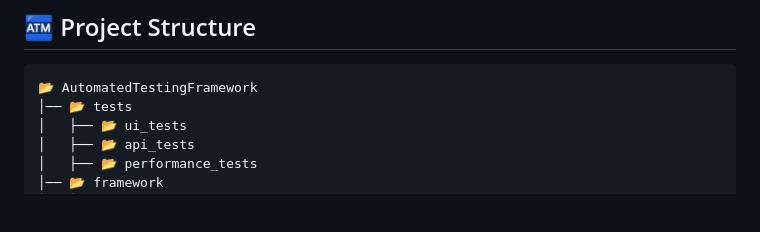
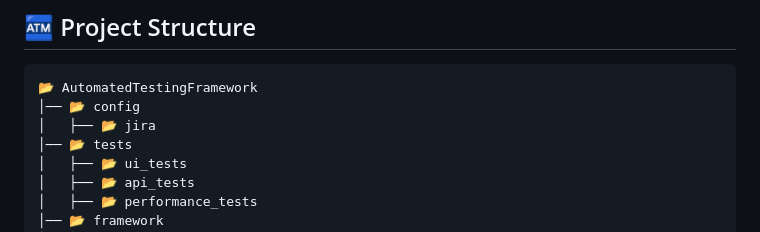
Before and after one commit to MohamedGalal-2/DEPI-Software-Tester-Graduation-Project, a Markdown page: README.md, the part around the change. GitHub-like rendering; blank space fills up the shorter version.

````diff
--- a/README.md
+++ b/README.md
@@ -32,6 +32,8 @@ We will be testing the following website: [DemoBlaze](https://www.demoblaze.com/
 ## 🏧 Project Structure
 ```
 📂 AutomatedTestingFramework
+│── 📂 config
+│   ├── 📂 jira
 │── 📂 tests
 │   ├── 📂 ui_tests
 │   ├── 📂 api_tests
````
